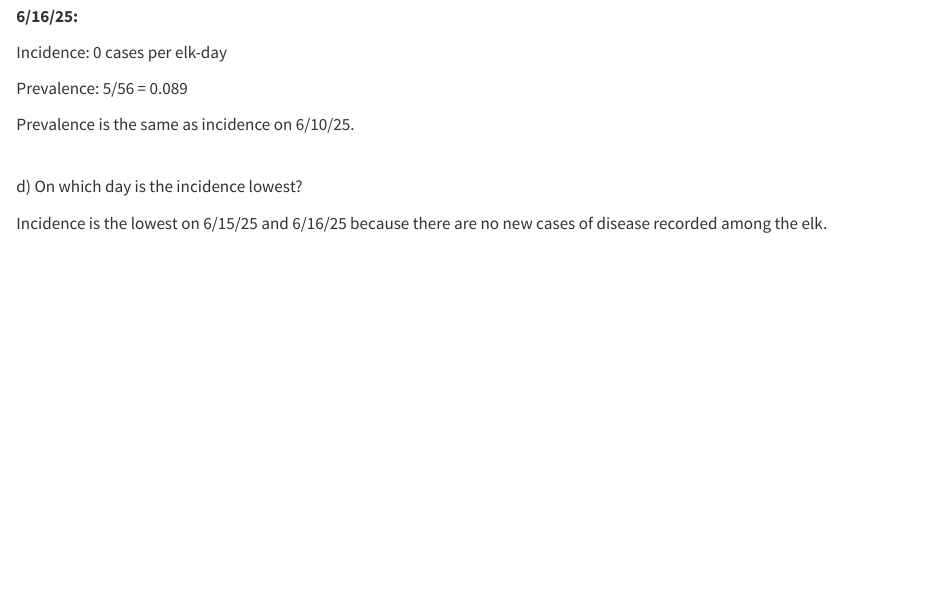
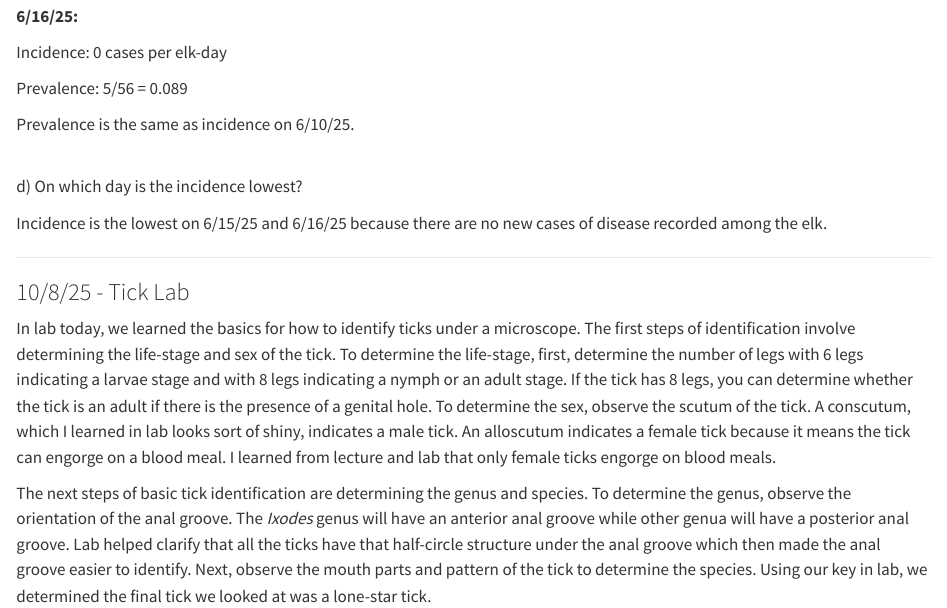
Before and after one commit to lilyh0247-glitch/DisEco_fun-, a Quarto document (Worksheets/Quarto.qmd): the page in a window 1100 px wide, from 2600 px down. Rendered offline with R 4.5, knitr and Pandoc in place of Quarto, with nearby package versions.

Commit message:
Worksheet 3 + Tick Lab

```diff
--- a/Worksheets/Quarto.qmd
+++ b/Worksheets/Quarto.qmd
@@ -134,3 +134,11 @@ d) On which day is the incidence lowest?
 Incidence is the lowest on 6/15/25 and 6/16/25 because there are no new cases of disease recorded among the elk.
 
 ------------------------------------------------------------------------
+
+### 10/8/25 - Tick Lab
+
+In lab today, we learned the basics for how to identify ticks under a microscope. The first steps of identification involve determining the life-stage and sex of the tick. To determine the life-stage, first, determine the number of legs with 6 legs indicating a larvae stage and with 8 legs indicating a nymph or an adult stage. If the tick has 8 legs, you can determine whether the tick is an adult if there is the presence of a genital hole. To determine the sex, observe the scutum of the tick. A conscutum, which I learned in lab looks sort of shiny, indicates a male tick. An alloscutum indicates a female tick because it means the tick can engorge on a blood meal. I learned from lecture and lab that only female ticks engorge on blood meals.
+
+The next steps of basic tick identification are determining the genus and species. To determine the genus, observe the orientation of the anal groove. The *Ixodes* genus will have an anterior anal groove while other genua will have a posterior anal groove. Lab helped clarify that all the ticks have that half-circle structure under the anal groove which then made the anal groove easier to identify. Next, observe the mouth parts and pattern of the tick to determine the species. Using our key in lab, we determined the final tick we looked at was a lone-star tick.
+
+------------------------------------------------------------------------
```
